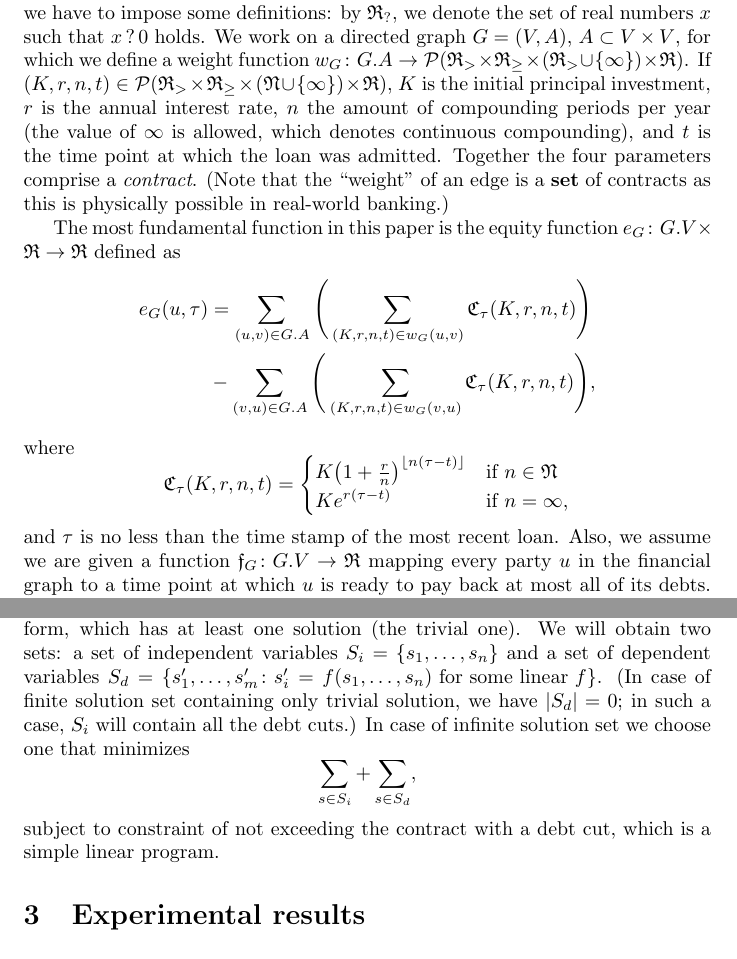
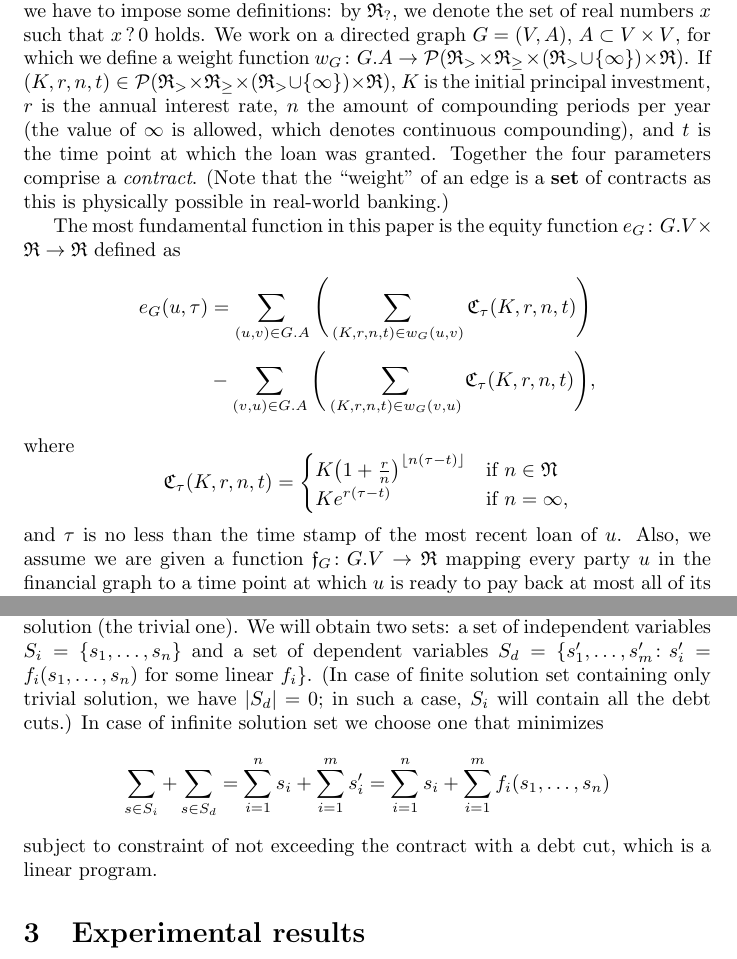
Before and after one commit to coderodde/lce-doc, a LaTeX paper (paper2.tex): two parts of pages 1 and 3 of 3, joined at a grey line, cut so that both start at the same text. Compiled offline with pdfLaTeX.

Commit message:
Polishing.

```diff
--- a/paper2.tex
+++ b/paper2.tex
@@ -28,7 +28,7 @@
   \end{abstract}
 
   \section{Basic definitions}
-  Before we proceed to defining the structures needed in discussing the method, we have to impose some definitions: by $\RR_?$, we denote the set of real numbers $x$ such that $x \, ? \, 0$ holds. We work on a directed graph $G=(V,A)$, $A \subset V \times V$, for which we define a weight function $w_G \colon G.A \to \mathcal{P}(\RR_> \times \RR_{\geq} \times (\RR_> \cup \{\infty\}) \times \RR)$. If $(K, r, n, t) \in \mathcal{P}(\RR_> \times \RR_{\geq} \times (\mathfrak{N} \cup \{\infty\}) \times \RR)$, $K$ is the initial principal investment, $r$ is the annual interest rate, $n$ the amount of compounding periods per year (the value of $\infty$ is allowed, which denotes continuous compounding), and $t$ is the time point at which the loan was admitted. Together the four parameters comprise a \textit{contract}. (Note that the ``weight'' of an edge is a \textbf{set} of contracts as this is physically possible in real-world banking.)
+  Before we proceed to defining the structures needed in discussing the method, we have to impose some definitions: by $\RR_?$, we denote the set of real numbers $x$ such that $x \, ? \, 0$ holds. We work on a directed graph $G=(V,A)$, $A \subset V \times V$, for which we define a weight function $w_G \colon G.A \to \mathcal{P}(\RR_> \times \RR_{\geq} \times (\RR_> \cup \{\infty\}) \times \RR)$. If $(K, r, n, t) \in \mathcal{P}(\RR_> \times \RR_{\geq} \times (\RR_> \cup \{\infty\}) \times \RR)$, $K$ is the initial principal investment, $r$ is the annual interest rate, $n$ the amount of compounding periods per year (the value of $\infty$ is allowed, which denotes continuous compounding), and $t$ is the time point at which the loan was granted. Together the four parameters comprise a \textit{contract}. (Note that the ``weight'' of an edge is a \textbf{set} of contracts as this is physically possible in real-world banking.)
 
 The most fundamental function in this paper is the equity function $e_G \colon G.V \times \RR \to \RR$ defined as
 \begin{align*}
@@ -43,7 +43,7 @@ K\big( 1 + \frac{r}{n}\big)^{\lfloor n(\tau - t) \rfloor} & \mbox{if } n \in \ma
 Ke^{r(\tau - t)} & \mbox{if } n = \infty,
 \end{cases}
 \]
-and $\tau$ is no less than the time stamp of the most recent loan. Also, we assume we are given a function $\ff_G \colon G.V \to \RR$ mapping every party $u$ in the financial graph to a time point at which $u$ is ready to pay back at most all of its debts. (By ``at most'' we mean that we will try to minimize the magnitude of the nodes' debt cuts, yet it is not possible for a node, say $v$, having no loans to the other nodes, to have a debt cut any less than the sum of its loans at $\ff_G(v)$, which implies that such node $v$ will have to pay all debts at once.)
+and $\tau$ is no less than the time stamp of the most recent loan of $u$. Also, we assume we are given a function $\ff_G \colon G.V \to \RR$ mapping every party $u$ in the financial graph to a time point at which $u$ is ready to pay back at most all of its debts. (By ``at most'' we mean that we will try to minimize the magnitude of the nodes' debt cuts, yet it is not possible for a node, say $v$, having no loans to the other nodes, to have a debt cut any less than the sum of its loans at $\ff_G(v)$, which implies that such node $v$ will have to pay all debts at once.)
 
 As the concept of equilibria in this paper is a global phenomenon, we demand that a time point $T_G$ is given; especially, we demand that $T_G \geq \max_{u \in G.V} \{ \ff_G(u) \}$. Whenever a party, say $u \in G.V$, is ready to raise $C$ amount of resources for the debt cut to $v$ (which is supposed to happen at $\ff(u)$), with $(K, r, n, t) \in w_G(v, u)$, the contract being cut becomes
 \[
@@ -80,14 +80,12 @@ Next, we rewrite all equilibrium equations as a $\RR^{|G.V| \times C'_G}$ - matr
 \[
 C'_G = 1 + \sum_{(u, v) \in G.A} |w_G(u, v)|.
 \]
-(We add 1 as the matrix is supposed to be augmented.)
-
-Having the matrix filled with entries, we reduce it to reduced row echelon form, which has at least one solution (the trivial one).
-We will obtain two sets: a set of independent variables $S_i = \{ s_1, \dots, s_n \}$ and a set of dependent variables $S_d = \{ s'_1, \dots, s'_m \colon s'_i = f(s_1, \dots, s_n) \text{ for some linear } f \}$. (In case of finite solution set containing only trivial solution, we have $|S_d| = 0$; in such a case, $S_i$ will contain all the debt cuts.) In case of infinite solution set we choose one that minimizes
+(We add 1 as the matrix is supposed to be augmented.) Having the matrix filled with entries, we reduce it to reduced row echelon form, which has at least one solution (the trivial one).
+We will obtain two sets: a set of independent variables $S_i = \{ s_1, \dots, s_n \}$ and a set of dependent variables $S_d = \{ s'_1, \dots, s'_m \colon s'_i = f_i(s_1, \dots, s_n) \text{ for some linear } f_i \}$. (In case of finite solution set containing only trivial solution, we have $|S_d| = 0$; in such a case, $S_i$ will contain all the debt cuts.) In case of infinite solution set we choose one that minimizes
 \[
-\sum_{s \in S_i} + \sum_{s \in S_d}	,
+\sum_{s \in S_i} + \sum_{s \in S_d} = \sum_{i = 1}^{n} s_i + \sum_{i = 1}^{m} s'_i = \sum_{i = 1}^{n} s_i + \sum_{i = 1}^{m} f_i(s_1, \dots, s_n)
 \]
-subject to constraint of not exceeding the contract with a debt cut, which is a simple linear program.
+subject to constraint of not exceeding the contract with a debt cut, which is a linear program.
 
 \section{Experimental results}
 Here goes the experiments...
```
Also changed, not shown: paper2.pdf.
